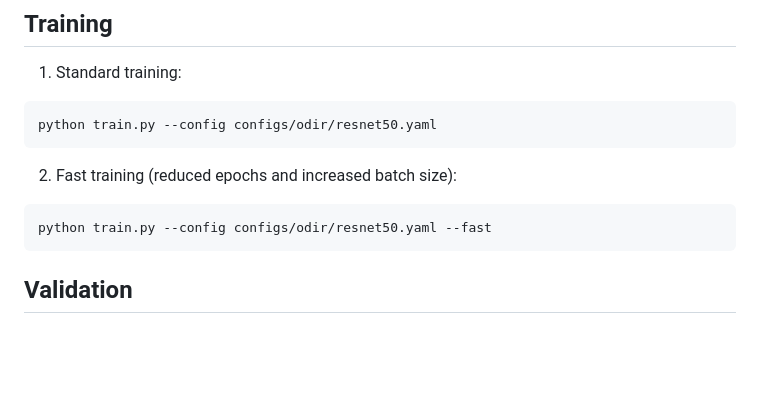
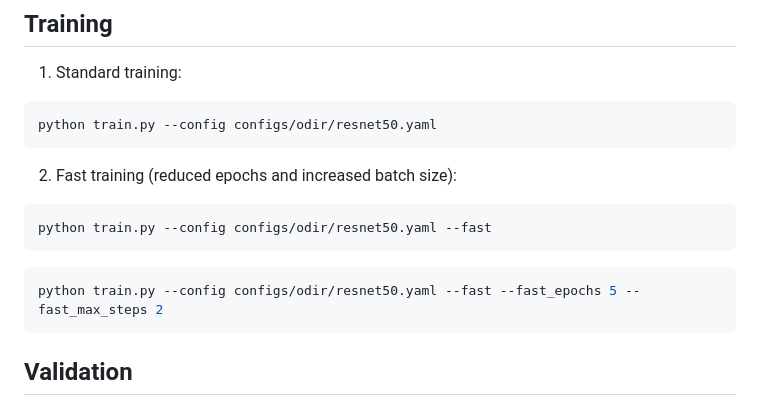
Before and after one commit to ZhixiaLin/odir-classification, a Markdown page: README.md, the part around the change. Drawn GitHub-style; blank space fills up the shorter version.

Commit message:
update fast train

````diff
--- a/README.md
+++ b/README.md
@@ -62,6 +62,10 @@ python train.py --config configs/odir/resnet50.yaml
 2. Fast training (reduced epochs and increased batch size):
 ```bash
 python train.py --config configs/odir/resnet50.yaml --fast
+```
+
+```bash
+python train.py --config configs/odir/resnet50.yaml --fast --fast_epochs 5 --fast_max_steps 2
 ```
 
 ## Validation
````
